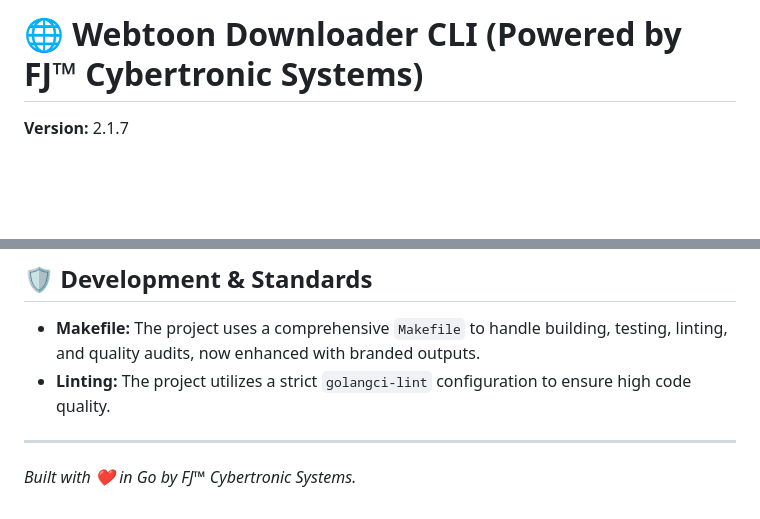
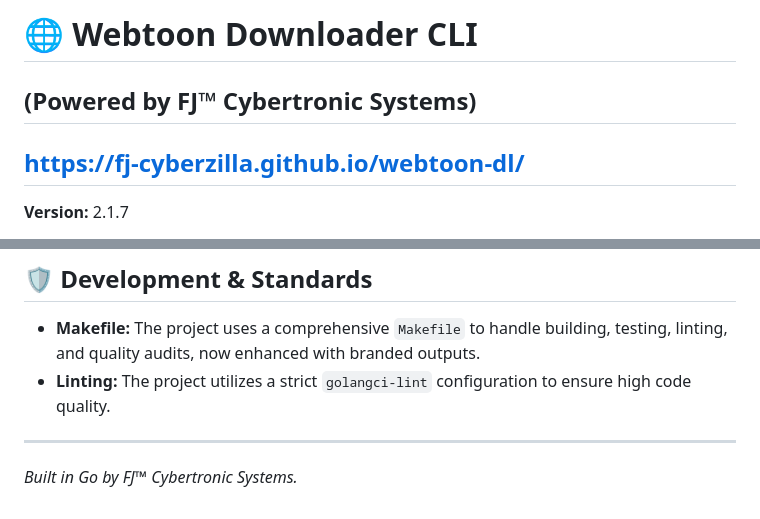
Before and after one commit to FJ-cyberzilla/webtoon-dl, a Markdown page: README.md, 2 parts joined by grey strips. Rendered like a GitHub page; blank space fills up the shorter version.

```diff
--- a/README.md
+++ b/README.md
@@ -1,5 +1,8 @@
-# 🌐 Webtoon Downloader CLI (Powered by FJ™ Cybertronic Systems)
-
+# 🌐 Webtoon Downloader CLI
+(Powered by FJ™ Cybertronic Systems)
+------------------------------------------
+https://fj-cyberzilla.github.io/webtoon-dl/
+------------------------------------------
 **Version:** 2.1.7
 
 A high-performance, robust, and portable CLI tool written in **Go** to fetch and download webtoons from supported sites and convert them into organized PDF files.
@@ -103,4 +106,4 @@ The project is structured for modularity and maintainability:
 
 ---
 
-*Built with ❤️ in Go by FJ™ Cybertronic Systems.*
+*Built in Go by FJ™ Cybertronic Systems.*
```
